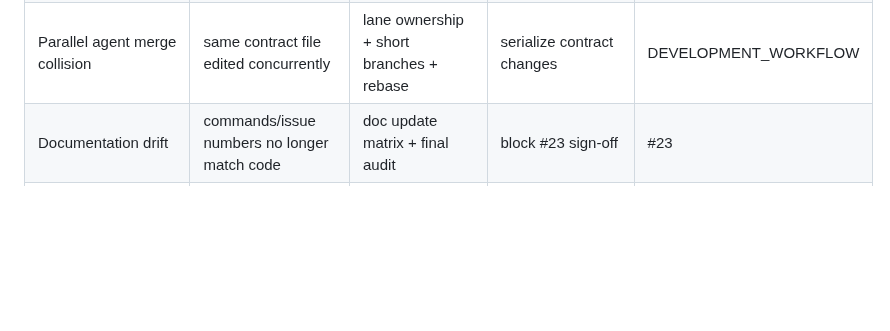
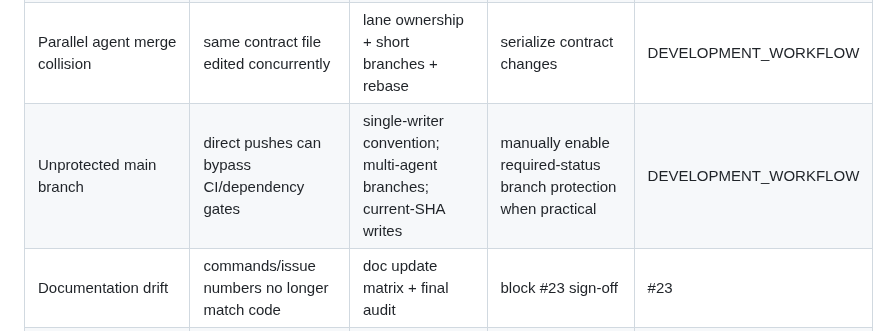
Before and after one commit to reverez/Tech-Europe-2026-PERJURY, a Markdown page: docs/RISK_REGISTER.md, the part around the change. Rendered like a GitHub page; blank space fills up the shorter version.

Commit message:
docs: record unprotected-main development risk

```diff
--- a/docs/RISK_REGISTER.md
+++ b/docs/RISK_REGISTER.md
@@ -15,6 +15,7 @@
 | Dependency/runtime drift | fresh install resolves behavior different from rehearsal | Python 3.12.x + pinned direct dependencies + pip check | revert to frozen versions and rerun CI/preflight | #22/#24 |
 | Scope creep | new language/GitHub automation/etc. appears on critical path | enforce SPEC + decisions | defer to post-hackathon backlog | parent epics |
 | Parallel agent merge collision | same contract file edited concurrently | lane ownership + short branches + rebase | serialize contract changes | DEVELOPMENT_WORKFLOW |
+| Unprotected main branch | direct pushes can bypass CI/dependency gates | single-writer convention; multi-agent branches; current-SHA writes | manually enable required-status branch protection when practical | DEVELOPMENT_WORKFLOW |
 | Documentation drift | commands/issue numbers no longer match code | doc update matrix + final audit | block #23 sign-off | #23 |
 | Secret copied into Sandbox | .env/local runtime files appear in upload manifest | sanitized WorkspaceSpec manifest + denylist + tests | abort run; fix manifest before execution | #4/#6 |
 | Secret leakage | keys appear in logs/evidence | env-only credentials + bounded output + redaction | revoke key, purge artifact, rerun | #19 |
```
